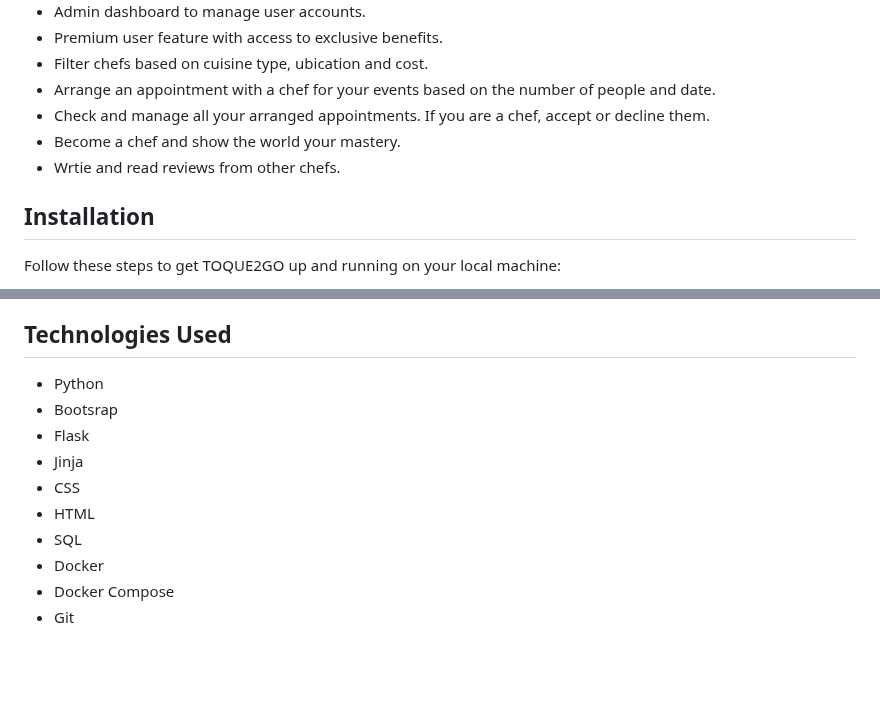
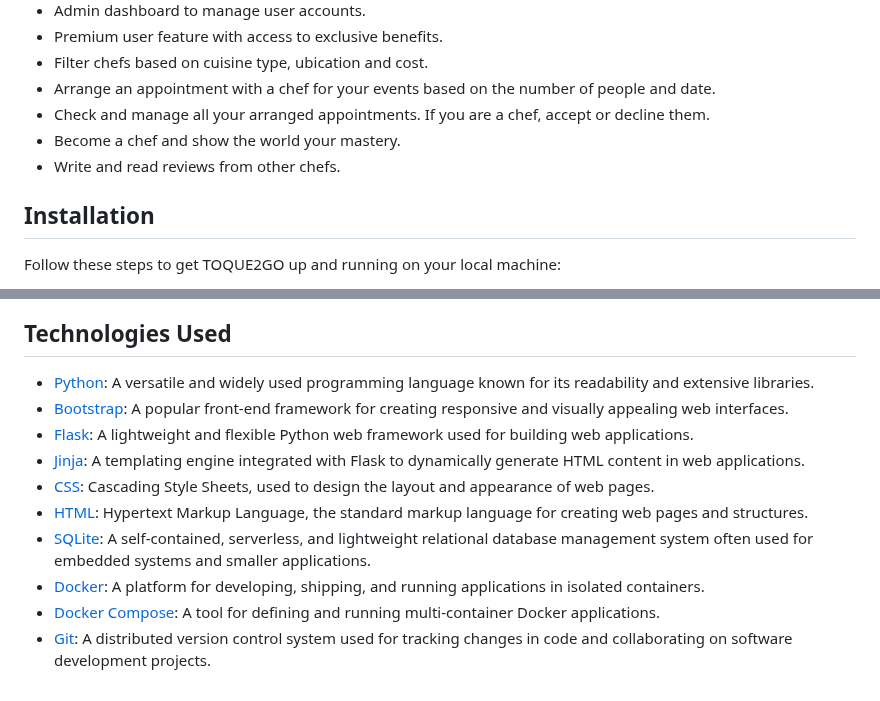
Before and after one commit to JMGarCas/TOQUE2GO, a Markdown page: README.md, 2 parts joined by grey strips. Drawn GitHub-style; blank space fills up the shorter version.

Commit message:
docs: update README.md

```diff
--- a/README.md
+++ b/README.md
@@ -29,7 +29,7 @@ Welcome to TOQUE2GO! This application allows users to arrange appointments with
 - Arrange an appointment with a chef for your events based on the number of people and date.
 - Check and manage all your arranged appointments. If you are a chef, accept or decline them.
 - Become a chef and show the world your mastery.
-- Wrtie and read reviews from other chefs.
+- Write and read reviews from other chefs.
 
 ## Installation
 
@@ -96,13 +96,13 @@ We welcome contributions to TOQUE2GO! If you'd like to contribute, please follow
 
 ## Technologies Used
 
-- Python
-- Bootsrap
-- Flask
-- Jinja
-- CSS
-- HTML
-- SQL
-- Docker
-- Docker Compose
-- Git
+- [Python](https://www.python.org/): A versatile and widely used programming language known for its readability and extensive libraries.
+- [Bootstrap](https://getbootstrap.com/): A popular front-end framework for creating responsive and visually appealing web interfaces.
+- [Flask](https://flask.palletsprojects.com/en/2.3.x/): A lightweight and flexible Python web framework used for building web applications.
+- [Jinja](https://jinja.palletsprojects.com/en/3.1.x/): A templating engine integrated with Flask to dynamically generate HTML content in web applications.
+- [CSS](https://developer.mozilla.org/es/docs/Web/CSS): Cascading Style Sheets, used to design the layout and appearance of web pages.
+- [HTML](https://developer.mozilla.org/es/docs/Web/HTML): Hypertext Markup Language, the standard markup language for creating web pages and structures.
+- [SQLite](https://www.sqlite.org/index.html): A self-contained, serverless, and lightweight relational database management system often used for embedded systems and smaller applications.
+- [Docker](https://www.docker.com/): A platform for developing, shipping, and running applications in isolated containers.
+- [Docker Compose](https://docs.docker.com/compose/): A tool for defining and running multi-container Docker applications.
+- [Git](https://git-scm.com/): A distributed version control system used for tracking changes in code and collaborating on software development projects.
```
